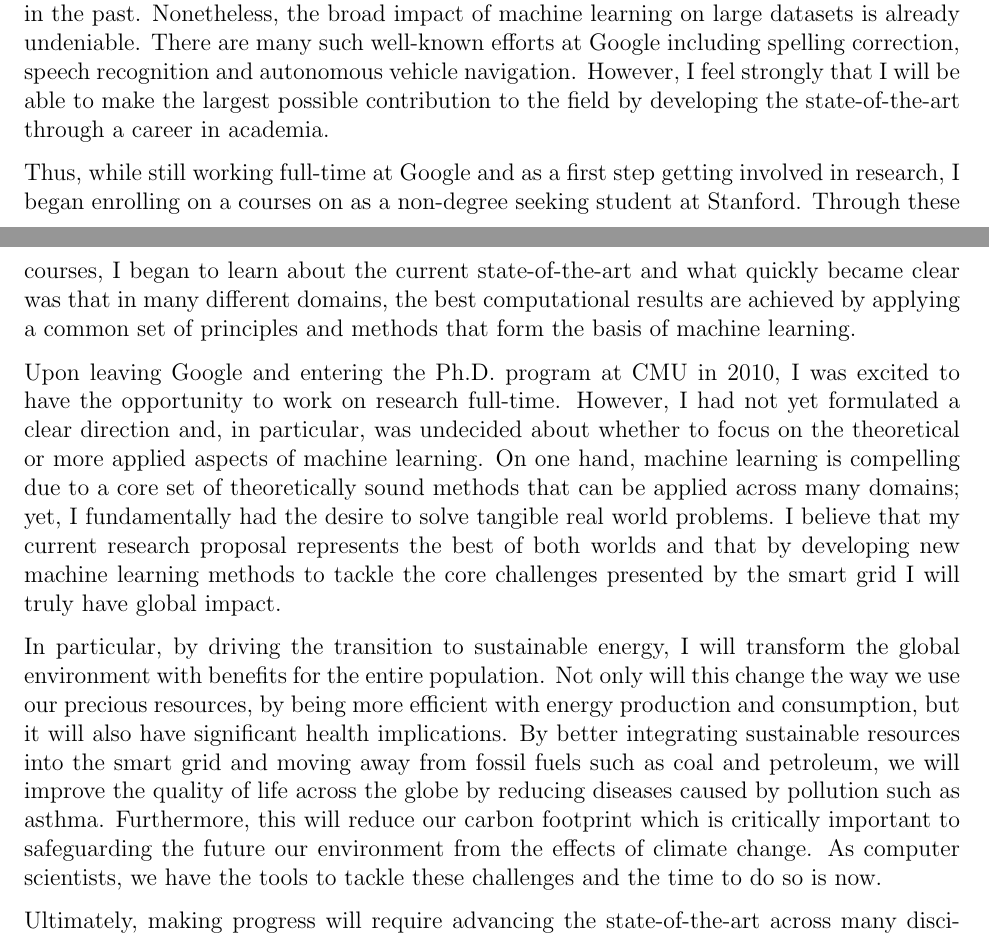
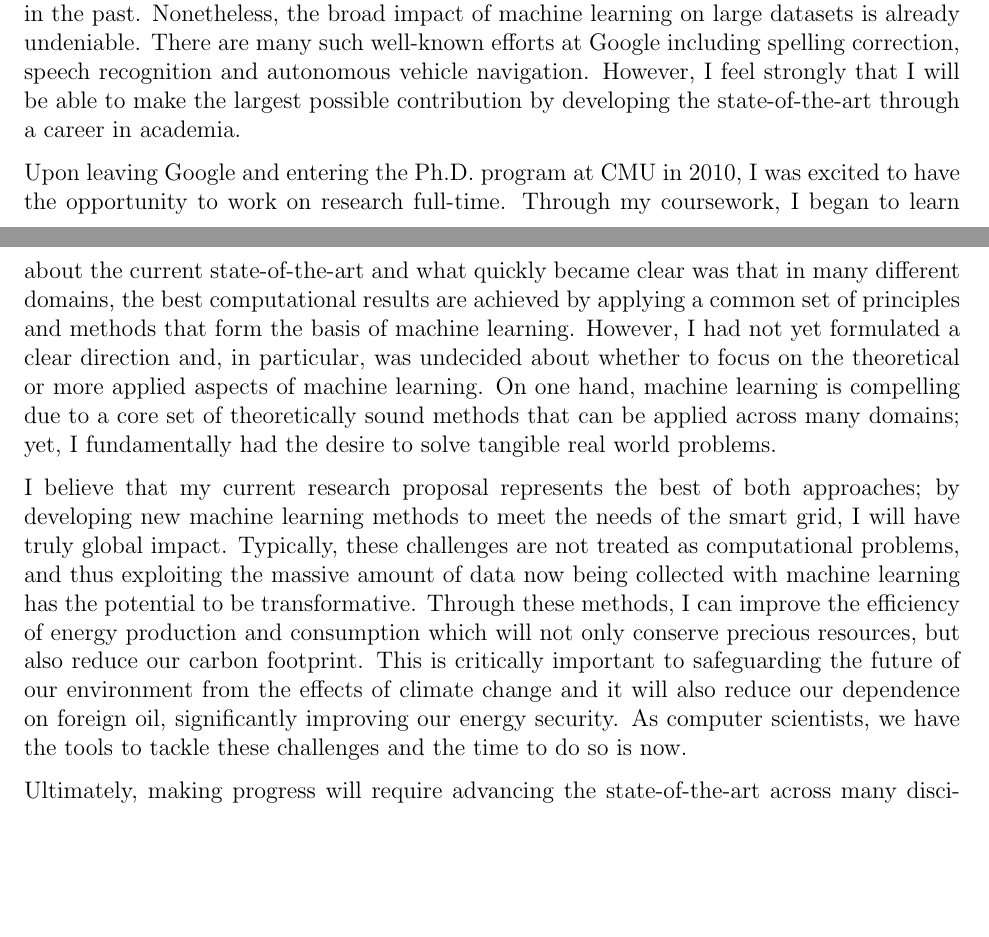
Before and after one commit to mwytock/scratch, a LaTeX document (grfp/personal.tex): two parts of pages 1 and 2 of 2, joined at a grey line, cut so that both start at the same text, the shorter picture padded with empty space. Compiled offline with pdfLaTeX.

Commit message:
couple more edits

```diff
--- a/grfp/personal.tex
+++ b/grfp/personal.tex
@@ -23,13 +23,12 @@ Personally, I have always taken a hands-on approach to computer science. During
 
 For this reason, I was excited to take a position at Google upon graduation in 2005. Here, I had the opportunity to work on many challenging problems at web-scale and learn firsthand various state-of-the-art technologies such as Bigtable and MapReduce. I also gained invaluable teamwork and leadership experience; as my career progressed, I went from an individual contributor to the technical lead of a team with more than 10 people. Along the way, we also launched many successful projects \cite{claiborne,gultekin,mayer,seth}, one of which I will go into more detail in my previous research essay. Google was a tremendous learning experience and I believe it was the best route for me immediately after college. Beyond the technical knowledge acquired, I also came to realize that what I enjoyed most was working on early-stage, research-oriented projects with the strongest team available. Perhaps most importantly, at Google I was also exposed to the impact of large-scale machine learning, which deeply influenced my desire to pursue research more broadly.
 
-A mentor at Google once framed this desire with the following audacious question: ``We will achieve human-level A.I. in the next N years, what role do you want to play?'' I don't recall the precise value of N  and besides, it is well-known that similar statements have proven false in the past. Nonetheless, the broad impact of machine learning on large datasets is already undeniable. There are many such well-known efforts at Google including spelling correction, speech recognition and autonomous vehicle navigation. However, I feel strongly that I will be able to make the largest possible contribution to the field by developing the state-of-the-art through a career in academia.
+A mentor at Google once framed this desire with the following audacious question: ``We will achieve human-level A.I. in the next N years, what role do you want to play?'' I don't recall the precise value of N  and besides, it is well-known that similar statements have proven false in the past. Nonetheless, the broad impact of machine learning on large datasets is already undeniable. There are many such well-known efforts at Google including spelling correction, speech recognition and autonomous vehicle navigation. However, I feel strongly that I will be able to make the largest possible contribution by developing the state-of-the-art through a career in academia.
 
-Thus, while still working full-time at Google and as a first step getting involved in research, I began enrolling on a courses on as a non-degree seeking student at Stanford. Through these courses, I began to learn about the current state-of-the-art and what quickly became clear was that in many different domains, the best computational results are achieved by applying a common set of principles and methods that form the basis of machine learning.
+Upon leaving Google and entering the Ph.D. program at CMU in 2010, I was excited to have the opportunity to work on research full-time. Through my coursework,
+I began to learn about the current state-of-the-art and what quickly became clear was that in many different domains, the best computational results are achieved by applying a common set of principles and methods that form the basis of machine learning. However, I had not yet formulated a clear direction and, in particular, was undecided about whether to focus on the theoretical or more applied aspects of machine learning. On one hand, machine learning is compelling due to a core set of theoretically sound methods that can be applied across many domains; yet, I fundamentally had the desire to solve tangible real world problems.
 
-Upon leaving Google and entering the Ph.D. program at CMU in 2010, I was excited to have the opportunity to work on research full-time. However, I had not yet formulated a clear direction and, in particular, was undecided about whether to focus on the theoretical or more applied aspects of machine learning. On one hand, machine learning is compelling due to a core set of theoretically sound methods that can be applied across many domains; yet, I fundamentally had the desire to solve tangible real world problems. I believe that my current research proposal represents the best of both worlds and that by developing new machine learning methods to tackle the core challenges presented by the smart grid I will truly have global impact.
-
-In particular, by driving the transition to sustainable energy, I will transform the global environment with benefits for the entire population. Not only will this change the way we use our precious resources, by being more efficient with energy production and consumption, but it will also have significant health implications. By better integrating sustainable resources into the smart grid and moving away from fossil fuels such as coal and petroleum, we will improve the quality of life across the globe by reducing diseases caused by pollution such as asthma. Furthermore, this will reduce our carbon footprint which is critically important to safeguarding the future our environment from the effects of climate change. As computer scientists, we have the tools to tackle these challenges and the time to do so is now.
+I believe that my current research proposal represents the best of both approaches; by developing new machine learning methods to meet the needs of the smart grid, I will have truly global impact. Typically, these challenges are not treated as computational problems, and thus exploiting the massive amount of data now being collected with machine learning has the potential to be transformative. Through these methods, I can improve the efficiency of energy production and consumption which will not only conserve precious resources, but also reduce our carbon footprint. This is critically important to safeguarding the future of our environment from the effects of climate change and it will also reduce our dependence on foreign oil, significantly improving our energy security. As computer scientists, we have the tools to tackle these challenges and the time to do so is now.
 
 Ultimately, making progress will require advancing the state-of-the-art across many disciplines including Computer Science, Electrical Engineering, Mechanical Engineering as well as working together with partners in industry. I believe that I am well-positioned to do this at CMU and upon graduation, I plan to continue pursuing this research in a faculty position.
 
```
Also changed, not shown: grfp/proposed.tex (+4 -4 lines), grfp/personal.pdf, grfp/previous.pdf, grfp/proposed.pdf.
